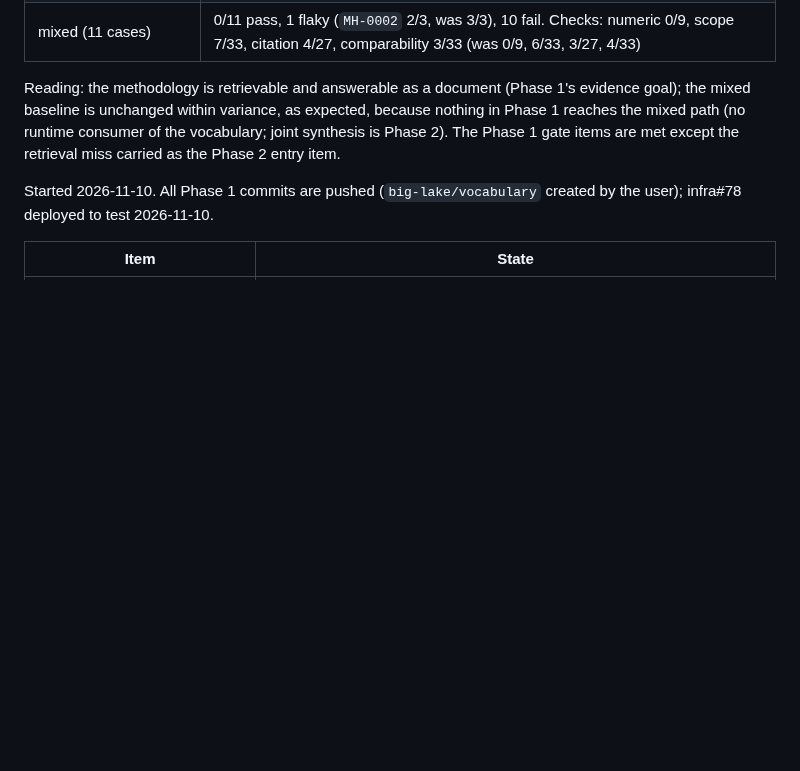
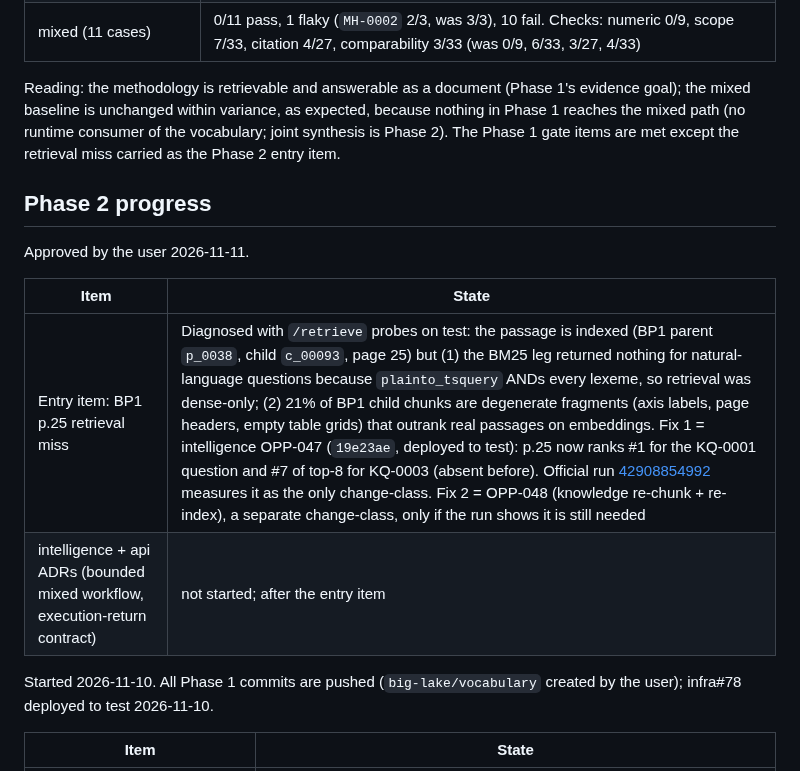
Before and after one commit to big-lake/.github, a Markdown page: documentation/plans/vocabulary-unified-intelligence.md, the part around the change. GitHub-like rendering; blank space fills up the shorter version.

Commit message:
docs(plan): Phase 2 approved; entry item diagnosed (BM25 AND semantics, degenerate chunks), OPP-047 deployed, official run dispatched

```diff
--- a/documentation/plans/vocabulary-unified-intelligence.md
+++ b/documentation/plans/vocabulary-unified-intelligence.md
@@ -138,6 +138,15 @@ All records official, identity stable; intelligence `37ca7dc`, api `394a499`, se
 | mixed (11 cases) | 0/11 pass, 1 flaky (`MH-0002` 2/3, was 3/3), 10 fail. Checks: numeric 0/9, scope 7/33, citation 4/27, comparability 3/33 (was 0/9, 6/33, 3/27, 4/33) |
 
 Reading: the methodology is retrievable and answerable as a document (Phase 1's evidence goal); the mixed baseline is unchanged within variance, as expected, because nothing in Phase 1 reaches the mixed path (no runtime consumer of the vocabulary; joint synthesis is Phase 2). The Phase 1 gate items are met except the retrieval miss carried as the Phase 2 entry item.
+
+## Phase 2 progress
+
+Approved by the user 2026-11-11.
+
+| Item | State |
+|---|---|
+| Entry item: BP1 p.25 retrieval miss | Diagnosed with `/retrieve` probes on test: the passage is indexed (BP1 parent `p_0038`, child `c_00093`, page 25) but (1) the BM25 leg returned nothing for natural-language questions because `plainto_tsquery` ANDs every lexeme, so retrieval was dense-only; (2) 21% of BP1 child chunks are degenerate fragments (axis labels, page headers, empty table grids) that outrank real passages on embeddings. Fix 1 = intelligence OPP-047 (`19e23ae`, deployed to test): p.25 now ranks #1 for the KQ-0001 question and #7 of top-8 for KQ-0003 (absent before). Official run [42908854992](https://github.com/big-lake/evaluation/actions/runs/42908854992) measures it as the only change-class. Fix 2 = OPP-048 (knowledge re-chunk + re-index), a separate change-class, only if the run shows it is still needed |
+| intelligence + api ADRs (bounded mixed workflow, execution-return contract) | not started; after the entry item |
 
 Started 2026-11-10. All Phase 1 commits are pushed (`big-lake/vocabulary` created by the user); infra#78 deployed to test 2026-11-10.
 
```
